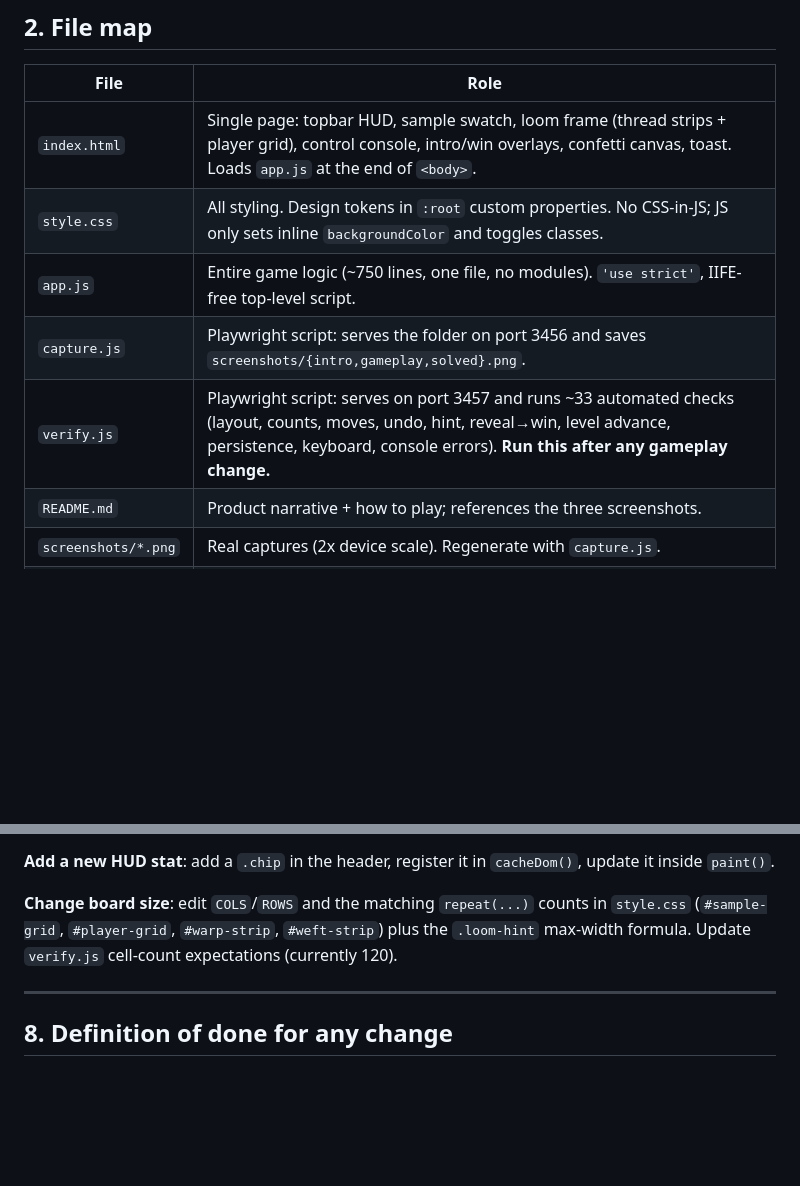
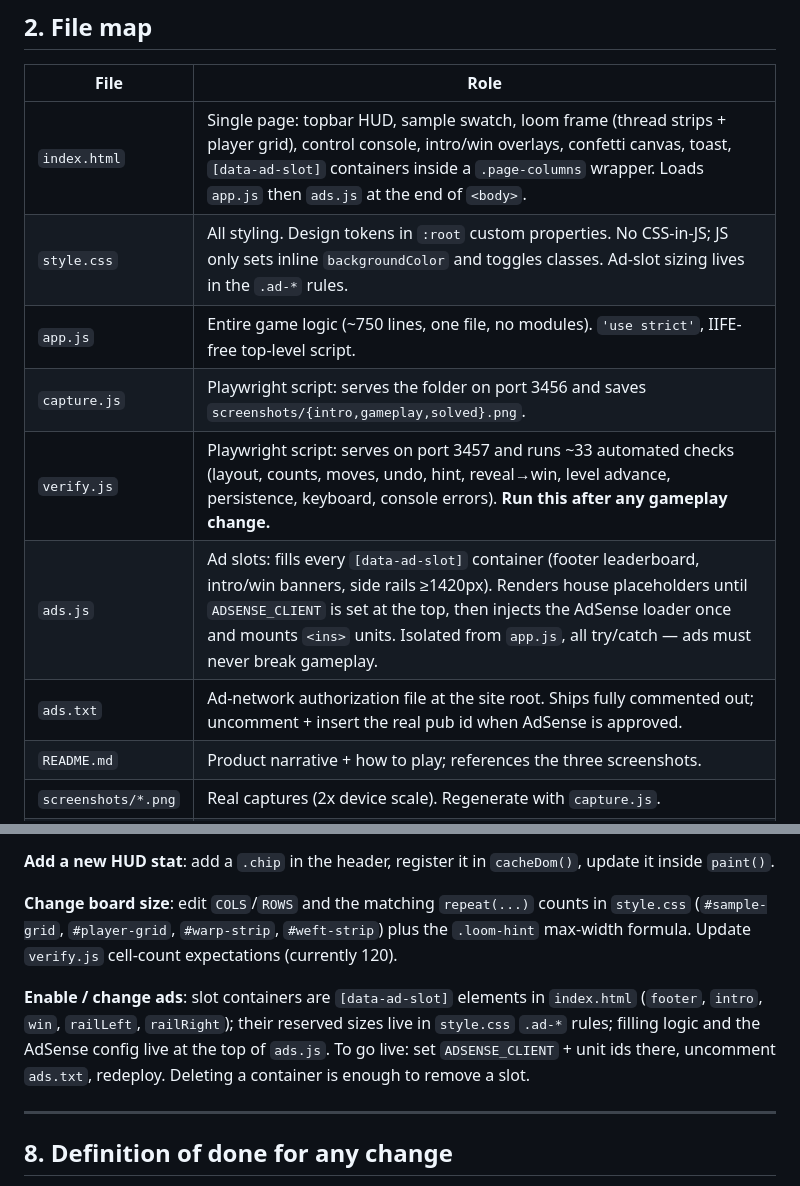
Before and after one commit to nighomni123/Loom_game, a Markdown page: AGENTS.md, 2 parts joined by grey strips. Drawn GitHub-style; blank space fills up the shorter version.

```diff
--- a/AGENTS.md
+++ b/AGENTS.md
@@ -26,11 +26,13 @@ Everything else (levels, hints, par) derives from this rule. The sample target i
 
 | File | Role |
 | --- | --- |
-| `index.html` | Single page: topbar HUD, sample swatch, loom frame (thread strips + player grid), control console, intro/win overlays, confetti canvas, toast. Loads `app.js` at the end of `<body>`. |
-| `style.css` | All styling. Design tokens in `:root` custom properties. No CSS-in-JS; JS only sets inline `backgroundColor` and toggles classes. |
+| `index.html` | Single page: topbar HUD, sample swatch, loom frame (thread strips + player grid), control console, intro/win overlays, confetti canvas, toast, `[data-ad-slot]` containers inside a `.page-columns` wrapper. Loads `app.js` then `ads.js` at the end of `<body>`. |
+| `style.css` | All styling. Design tokens in `:root` custom properties. No CSS-in-JS; JS only sets inline `backgroundColor` and toggles classes. Ad-slot sizing lives in the `.ad-*` rules. |
 | `app.js` | Entire game logic (~750 lines, one file, no modules). `'use strict'`, IIFE-free top-level script. |
 | `capture.js` | Playwright script: serves the folder on port 3456 and saves `screenshots/{intro,gameplay,solved}.png`. |
 | `verify.js` | Playwright script: serves on port 3457 and runs ~33 automated checks (layout, counts, moves, undo, hint, reveal→win, level advance, persistence, keyboard, console errors). **Run this after any gameplay change.** |
+| `ads.js` | Ad slots: fills every `[data-ad-slot]` container (footer leaderboard, intro/win banners, side rails ≥1420px). Renders house placeholders until `ADSENSE_CLIENT` is set at the top, then injects the AdSense loader once and mounts `<ins>` units. Isolated from `app.js`, all try/catch — ads must never break gameplay. |
+| `ads.txt` | Ad-network authorization file at the site root. Ships fully commented out; uncomment + insert the real pub id when AdSense is approved. |
 | `README.md` | Product narrative + how to play; references the three screenshots. |
 | `screenshots/*.png` | Real captures (2x device scale). Regenerate with `capture.js`. |
 | `Test_idea.md` | Original design brainstorm transcript. Historical only — do not treat as spec. |
@@ -175,6 +177,8 @@ node verify.js     # automated playthrough; must end with "ALL CHECKS PASSED"
 
 **Change board size**: edit `COLS`/`ROWS` and the matching `repeat(...)` counts in `style.css` (`#sample-grid`, `#player-grid`, `#warp-strip`, `#weft-strip`) plus the `.loom-hint` max-width formula. Update `verify.js` cell-count expectations (currently 120).
 
+**Enable / change ads**: slot containers are `[data-ad-slot]` elements in `index.html` (`footer`, `intro`, `win`, `railLeft`, `railRight`); their reserved sizes live in `style.css` `.ad-*` rules; filling logic and the AdSense config live at the top of `ads.js`. To go live: set `ADSENSE_CLIENT` + unit ids there, uncomment `ads.txt`, redeploy. Deleting a container is enough to remove a slot.
+
 ---
 
 ## 8. Definition of done for any change
```
Also changed, not shown: README.md (+21 -0 lines), screenshots/gameplay.png, screenshots/intro.png, screenshots/library.png, screenshots/mobile.png, screenshots/solved.png, 5 other files.
